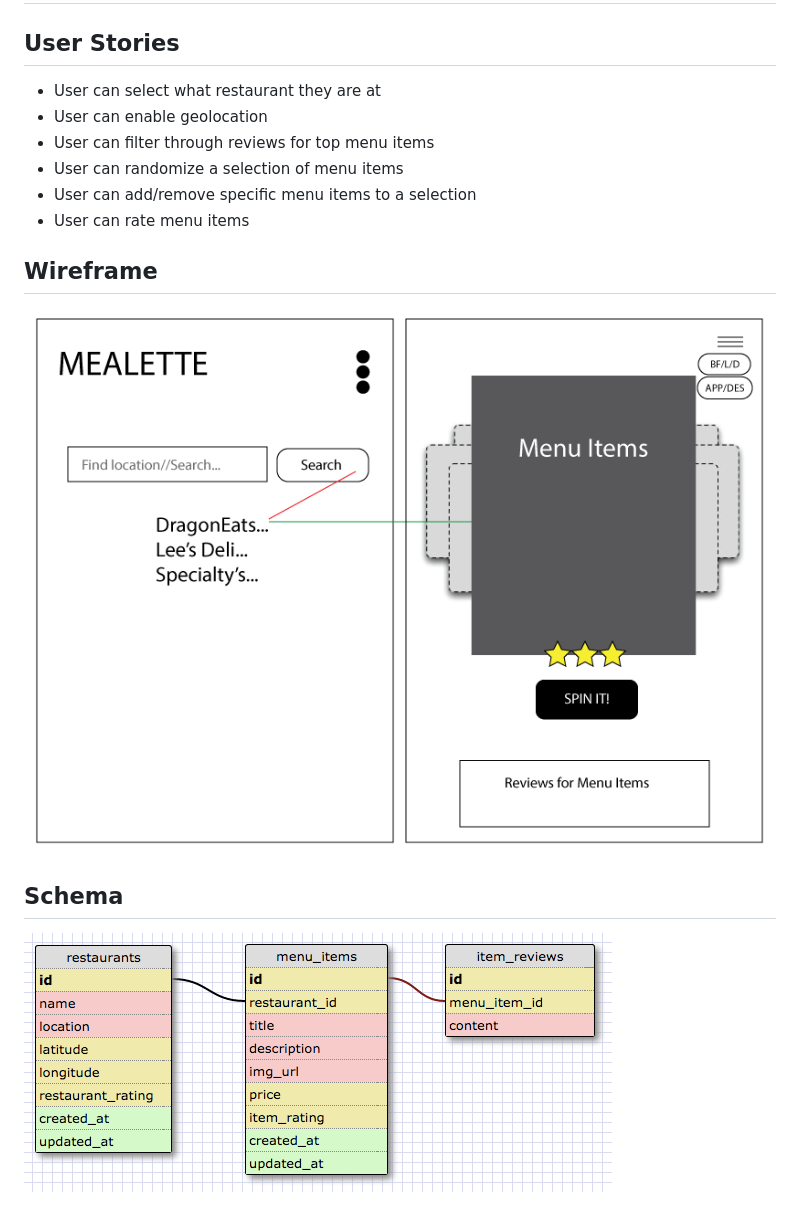
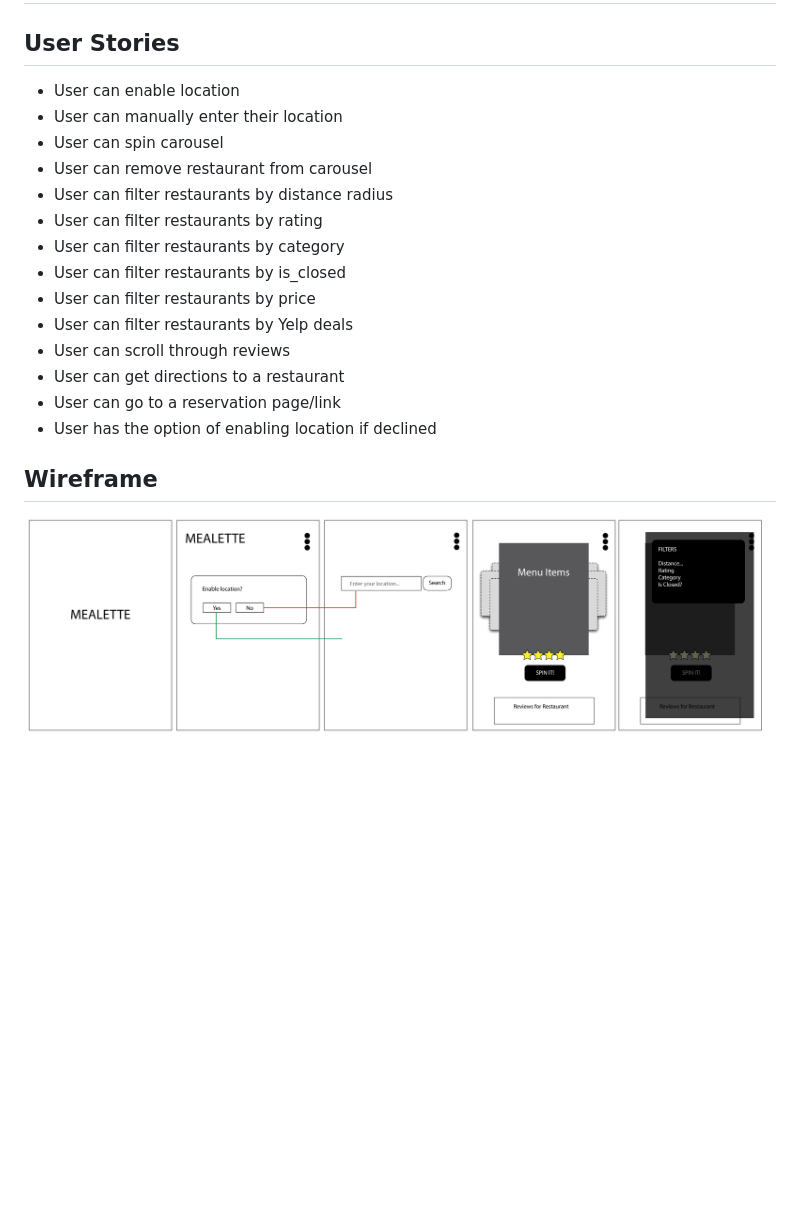
Before and after one commit to achen116/mealette, a Markdown page: README.md, the part around the change. Rendered like a GitHub page; pictures changed too: images/mealette-wireframe-v2.png (added); blank space fills up the shorter version.

Commit message:
update wireframe image and user stories, remove initial schema

```diff
--- a/README.md
+++ b/README.md
@@ -3,19 +3,21 @@ Mealette
 
 User Stories
 ------------
-* User can select what restaurant they are at
-* User can enable geolocation
-* User can filter through reviews for top menu items
-* User can randomize a selection of menu items
-* User can add/remove specific menu items to a selection
-* User can rate menu items
-
+* User can enable location
+* User can manually enter their location
+* User can spin carousel
+* User can remove restaurant from carousel
+* User can filter restaurants by distance radius
+* User can filter restaurants by rating
+* User can filter restaurants by category
+* User can filter restaurants by is_closed
+* User can filter restaurants by price
+* User can filter restaurants by Yelp deals
+* User can scroll through reviews
+* User can get directions to a restaurant
+* User can go to a reservation page/link
+* User has the option of enabling location if declined
 
 Wireframe
 ---------
-![wireframe](images/mealette-wireframe.png)
-
-
-Schema
----------
-![schema](images/mealette-schema-v1.png)
+![wireframe](images/mealette-wireframe-v2.png)
```
Also changed, not shown: 2 other files.
